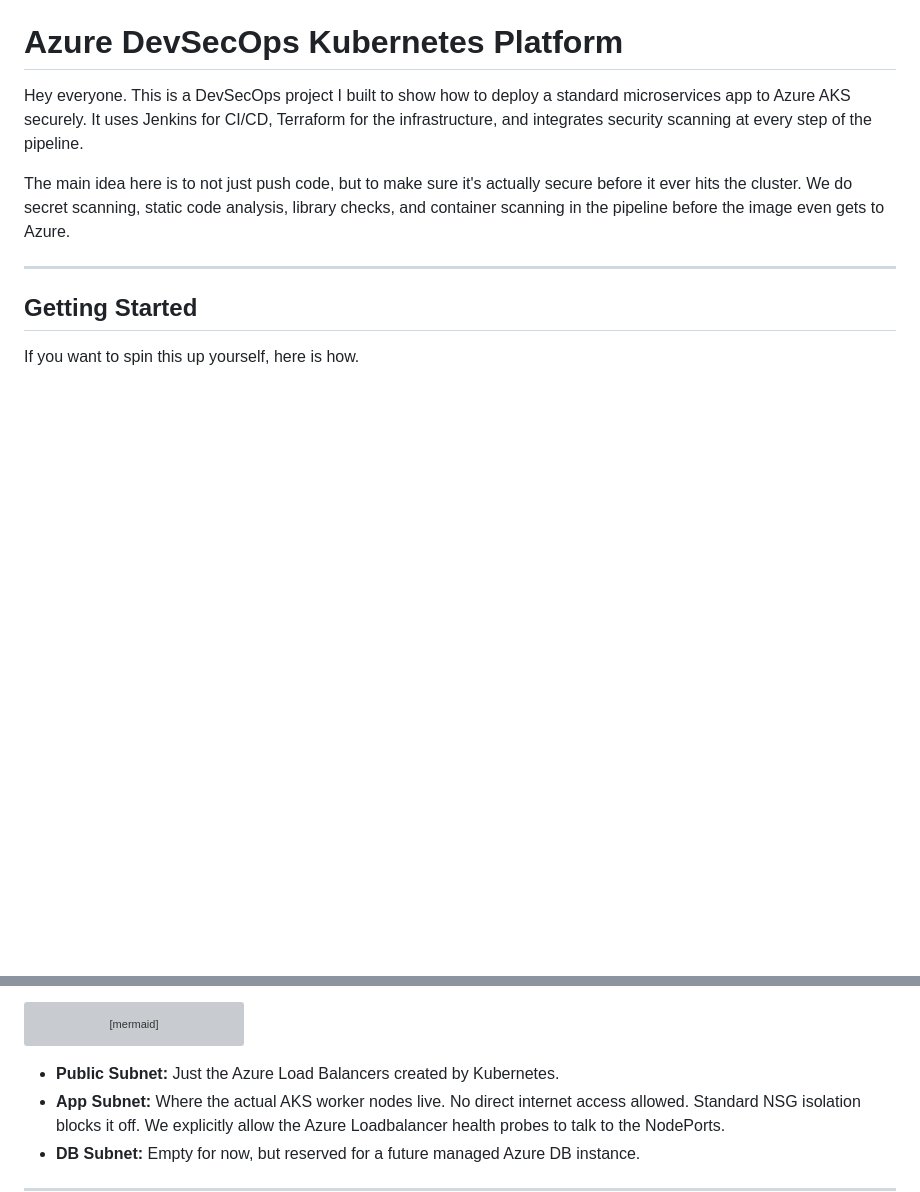
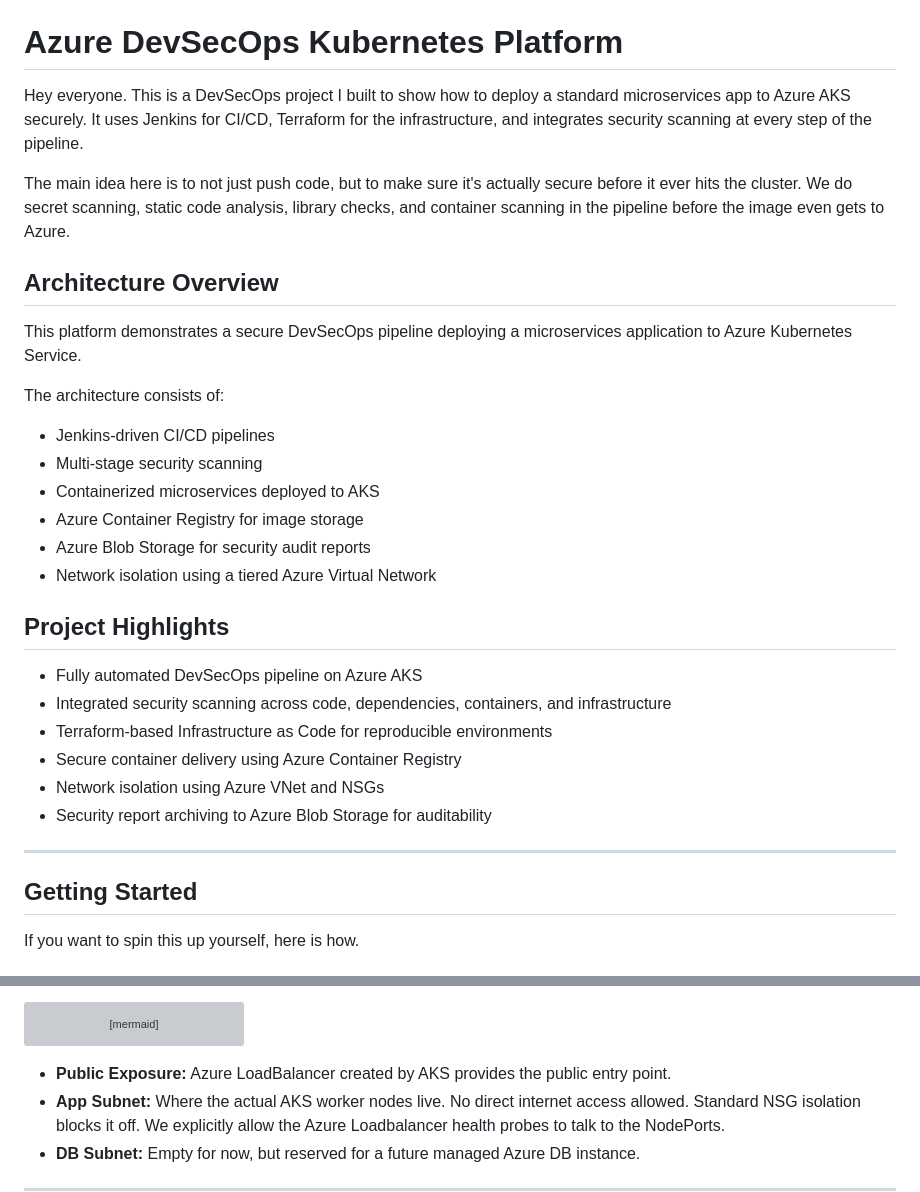
Before and after one commit to rajputganesh217/azure-aks-devsecops-platform, a Markdown page: README.md, 2 parts joined by grey strips. Drawn GitHub-style; blank space fills up the shorter version; grey boxes are pictures that could not be loaded.

Commit message:
docs: add architecture overview and project highlights, refine ALB terminology

````diff
--- a/README.md
+++ b/README.md
@@ -3,6 +3,27 @@
 Hey everyone. This is a DevSecOps project I built to show how to deploy a standard microservices app to Azure AKS securely. It uses Jenkins for CI/CD, Terraform for the infrastructure, and integrates security scanning at every step of the pipeline.
 
 The main idea here is to not just push code, but to make sure it's actually secure before it ever hits the cluster. We do secret scanning, static code analysis, library checks, and container scanning in the pipeline before the image even gets to Azure.
+
+## Architecture Overview
+
+This platform demonstrates a secure DevSecOps pipeline deploying a microservices application to Azure Kubernetes Service.
+
+The architecture consists of:
+- Jenkins-driven CI/CD pipelines
+- Multi-stage security scanning
+- Containerized microservices deployed to AKS
+- Azure Container Registry for image storage
+- Azure Blob Storage for security audit reports
+- Network isolation using a tiered Azure Virtual Network
+
+## Project Highlights
+
+- Fully automated DevSecOps pipeline on Azure AKS
+- Integrated security scanning across code, dependencies, containers, and infrastructure
+- Terraform-based Infrastructure as Code for reproducible environments
+- Secure container delivery using Azure Container Registry
+- Network isolation using Azure VNet and NSGs
+- Security report archiving to Azure Blob Storage for auditability
 
 ---
 
@@ -112,7 +133,7 @@ flowchart TD
     PaaS -.->|Images & Reports| AKS
 ```
 
-* **Public Subnet:** Just the Azure Load Balancers created by Kubernetes.
+* **Public Exposure:** Azure LoadBalancer created by AKS provides the public entry point.
 * **App Subnet:** Where the actual AKS worker nodes live. No direct internet access allowed. Standard NSG isolation blocks it off. We explicitly allow the Azure Loadbalancer health probes to talk to the NodePorts.
 * **DB Subnet:** Empty for now, but reserved for a future managed Azure DB instance.
 
````
